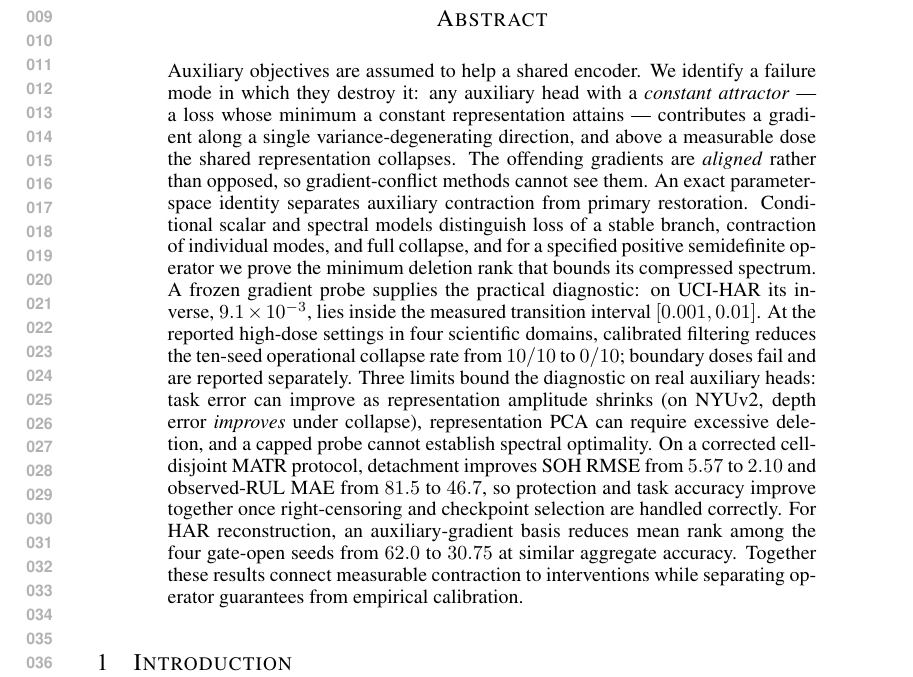
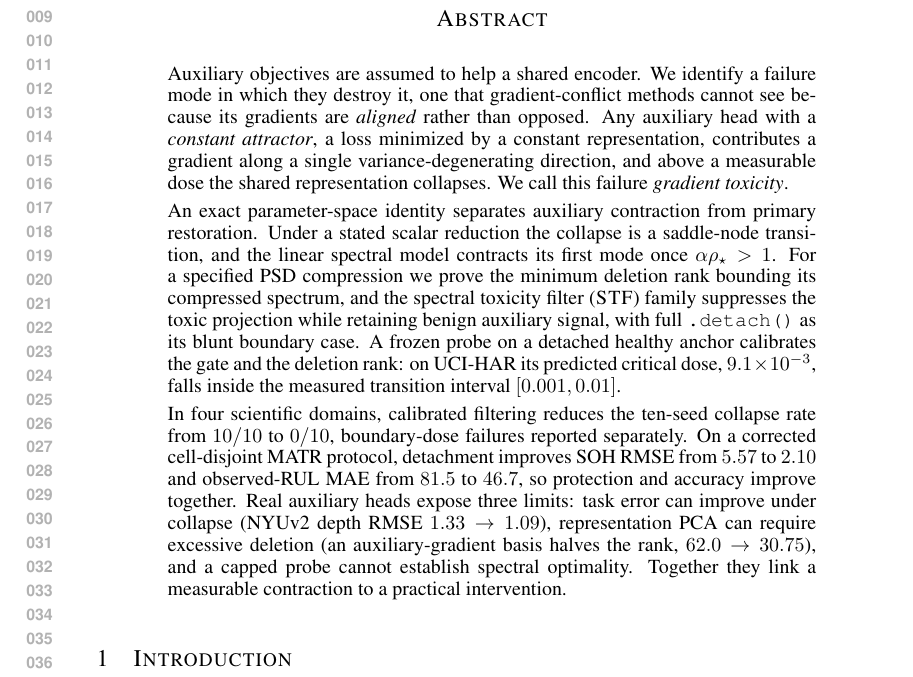
Before and after one commit to code-2026l/RepFix, a LaTeX paper (paper/RepFix_ICLR2027.tex): part of page 1 of 33, cut so that both start at the same text. Compiled offline with pdfLaTeX.

Commit message:
Abstract: restructure into problem, method and evidence paragraphs

```diff
--- a/paper/RepFix_ICLR2027.tex
+++ b/paper/RepFix_ICLR2027.tex
@@ -82,8 +82,11 @@
 \maketitle
 
 \begin{abstract}
-Auxiliary objectives are assumed to help a shared encoder. We identify a failure mode in which they destroy it: any auxiliary head with a \emph{constant attractor} --- a loss whose minimum a constant representation attains --- contributes a gradient along a single variance-degenerating direction, and above a measurable dose the shared representation collapses. The offending gradients are \emph{aligned} rather than opposed, so gradient-conflict methods cannot see them. An exact parameter-space identity separates auxiliary contraction from primary restoration. Conditional scalar and spectral models distinguish loss of a stable branch, contraction of individual modes, and full collapse, and for a specified positive semidefinite operator we prove the minimum deletion rank that bounds its compressed spectrum. A frozen gradient probe supplies the practical diagnostic: on UCI-HAR its inverse, $9.1\times10^{-3}$, lies inside the measured transition interval $[0.001,0.01]$. At the reported high-dose settings in four scientific domains, calibrated filtering reduces the ten-seed operational collapse rate from $10/10$ to $0/10$; boundary doses fail and are reported separately. Three limits bound the diagnostic on real auxiliary heads: task error can improve as representation amplitude shrinks (on NYUv2, depth error \emph{improves} under collapse), representation PCA can require excessive deletion, and a capped probe cannot establish spectral optimality. On a corrected cell-disjoint MATR protocol, detachment improves SOH RMSE from $5.57$ to $2.10$ and observed-RUL MAE from $81.5$ to $46.7$, so protection and task accuracy improve together once right-censoring and checkpoint selection are handled correctly. For HAR reconstruction, an auxiliary-gradient basis reduces mean rank among the four gate-open seeds from $62.0$ to $30.75$ at similar aggregate accuracy. Together these results connect measurable contraction to interventions while separating operator guarantees from empirical calibration.
+Auxiliary objectives are assumed to help a shared encoder. We identify a failure mode in which they destroy it, one that gradient-conflict methods cannot see because its gradients are \emph{aligned} rather than opposed. Any auxiliary head with a \emph{constant attractor}, a loss minimized by a constant representation, contributes a gradient along a single variance-degenerating direction, and above a measurable dose the shared representation collapses. We call this failure \emph{gradient toxicity}.
 
+An exact parameter-space identity separates auxiliary contraction from primary restoration. Under a stated scalar reduction the collapse is a saddle-node transition, and the linear spectral model contracts its first mode once $\alpha\rho_\star>1$. For a specified PSD compression we prove the minimum deletion rank bounding its compressed spectrum, and the spectral toxicity filter (\textsc{STF}) family suppresses the toxic projection while retaining benign auxiliary signal, with full \texttt{.detach()} as its blunt boundary case. A frozen probe on a detached healthy anchor calibrates the gate and the deletion rank: on UCI-HAR its predicted critical dose, $9.1\times10^{-3}$, falls inside the measured transition interval $[0.001,0.01]$.
+
+In four scientific domains, calibrated filtering reduces the ten-seed collapse rate from $10/10$ to $0/10$, boundary-dose failures reported separately. On a corrected cell-disjoint MATR protocol, detachment improves SOH RMSE from $5.57$ to $2.10$ and observed-RUL MAE from $81.5$ to $46.7$, so protection and accuracy improve together. Real auxiliary heads expose three limits: task error can improve under collapse (NYUv2 depth RMSE $1.33\to1.09$), representation PCA can require excessive deletion (an auxiliary-gradient basis halves the rank, $62.0\to30.75$), and a capped probe cannot establish spectral optimality. Together they link a measurable contraction to a practical intervention.
 \end{abstract}
 
 
```
Also changed, not shown: paper/RepFix_ICLR2027.pdf.
